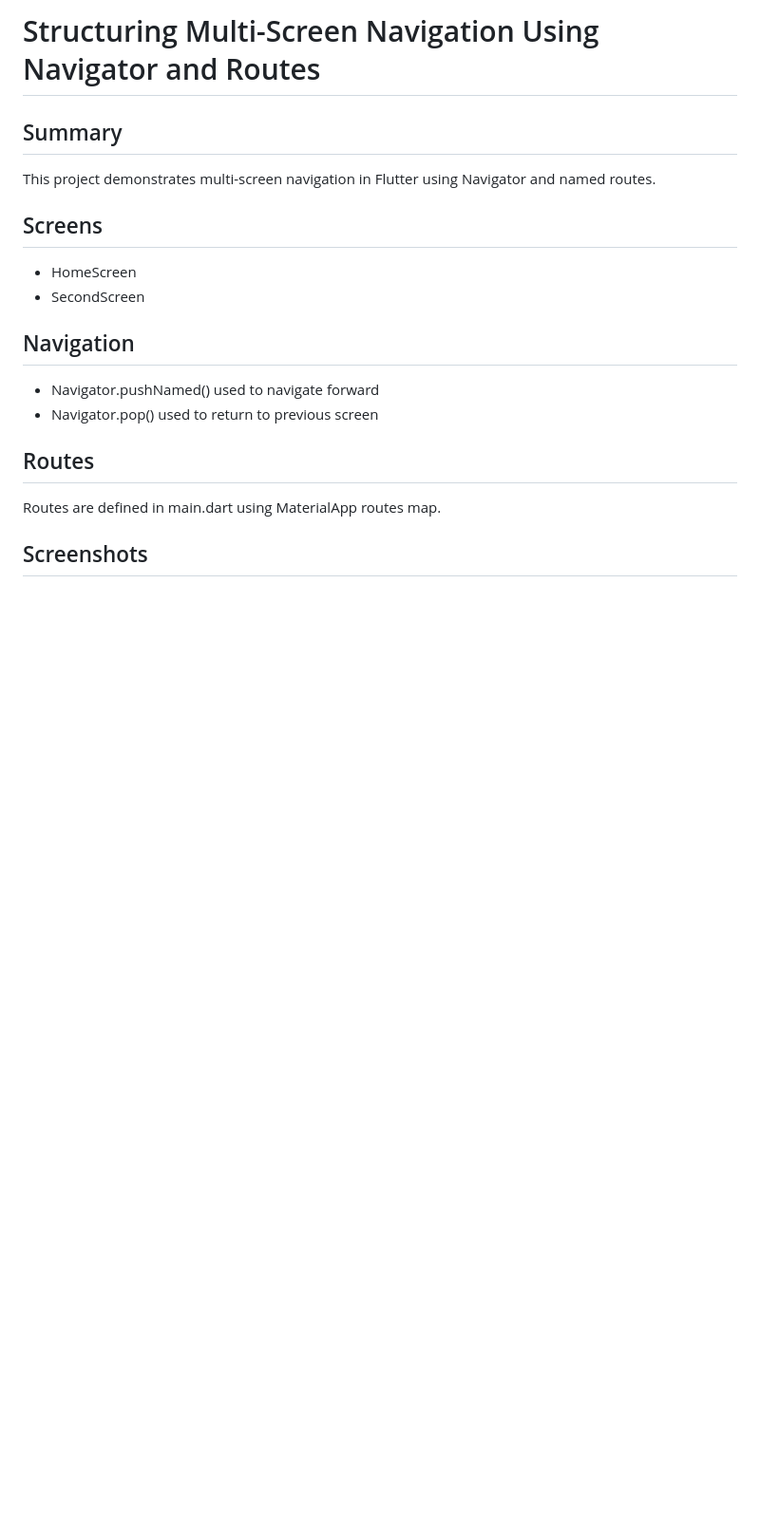
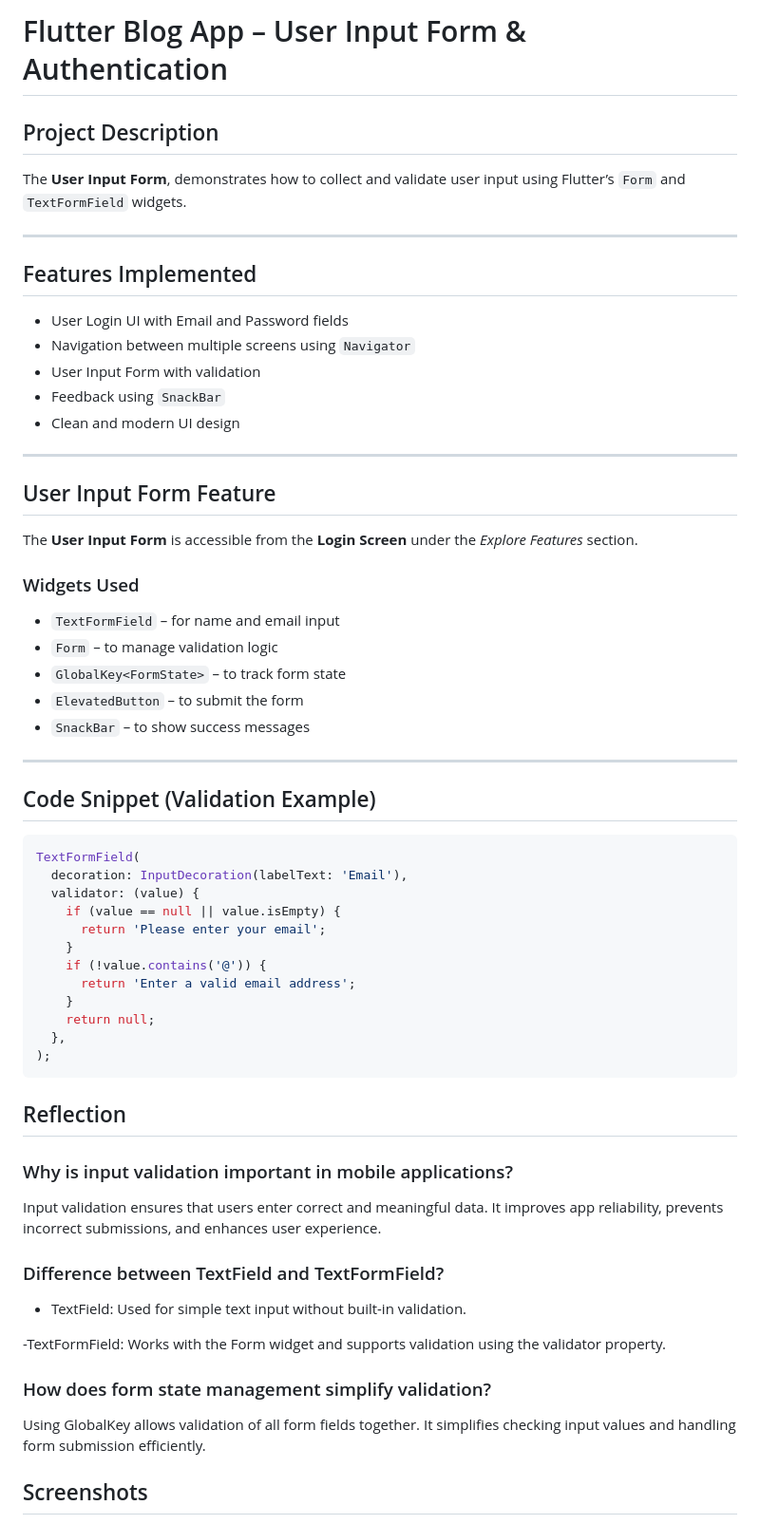
Before and after one commit to kalviumcommunity/S60-Jan2026-Innovators-Flutter-Blog, a Markdown page: blogapp/README.md, the part around the change printed below. Shown: that part at 95% size. Rendered like a GitHub page; blank space fills up the shorter version.

````diff
--- a/blogapp/README.md
+++ b/blogapp/README.md
@@ -1,19 +1,65 @@
-# Structuring Multi-Screen Navigation Using Navigator and Routes
+# Flutter Blog App – User Input Form & Authentication
 
-## Summary
-This project demonstrates multi-screen navigation in Flutter using
-Navigator and named routes.
+## Project Description
 
-## Screens
-- HomeScreen
-- SecondScreen
+The **User Input Form**, demonstrates how to collect and validate user input using Flutter’s `Form` and `TextFormField` widgets.
 
-## Navigation
-- Navigator.pushNamed() used to navigate forward
-- Navigator.pop() used to return to previous screen
+---
 
-## Routes
-Routes are defined in main.dart using MaterialApp routes map.
+## Features Implemented
+- User Login UI with Email and Password fields
+- Navigation between multiple screens using `Navigator`
+- User Input Form with validation
+- Feedback using `SnackBar`
+- Clean and modern UI design
+
+---
+
+## User Input Form Feature
+
+The **User Input Form** is accessible from the **Login Screen** under the *Explore Features* section.
+
+### Widgets Used
+- `TextFormField` – for name and email input
+- `Form` – to manage validation logic
+- `GlobalKey<FormState>` – to track form state
+- `ElevatedButton` – to submit the form
+- `SnackBar` – to show success messages
+
+---
+
+## Code Snippet (Validation Example)
+
+```dart
+TextFormField(
+  decoration: InputDecoration(labelText: 'Email'),
+  validator: (value) {
+    if (value == null || value.isEmpty) {
+      return 'Please enter your email';
+    }
+    if (!value.contains('@')) {
+      return 'Enter a valid email address';
+    }
+    return null;
+  },
+);
+```
+
+## Reflection
+
+### Why is input validation important in mobile applications?
+
+Input validation ensures that users enter correct and meaningful data. It improves app reliability, prevents incorrect submissions, and enhances user experience.
+
+### Difference between TextField and TextFormField?
+
+- TextField: Used for simple text input without built-in validation.
+
+-TextFormField: Works with the Form widget and supports validation using the validator property.
+
+### How does form state management simplify validation?
+
+Using GlobalKey<FormState> allows validation of all form fields together. It simplifies checking input values and handling form submission efficiently.
 
 ## Screenshots
 
````
Also changed, not shown: other parts of blogapp/README.md (+6 -18 lines), blogapp/SuccessSubmission.png (added), blogapp/UserInputForm.png (added), blogapp/ValidationErrMsg.png (added), 3 other files.
